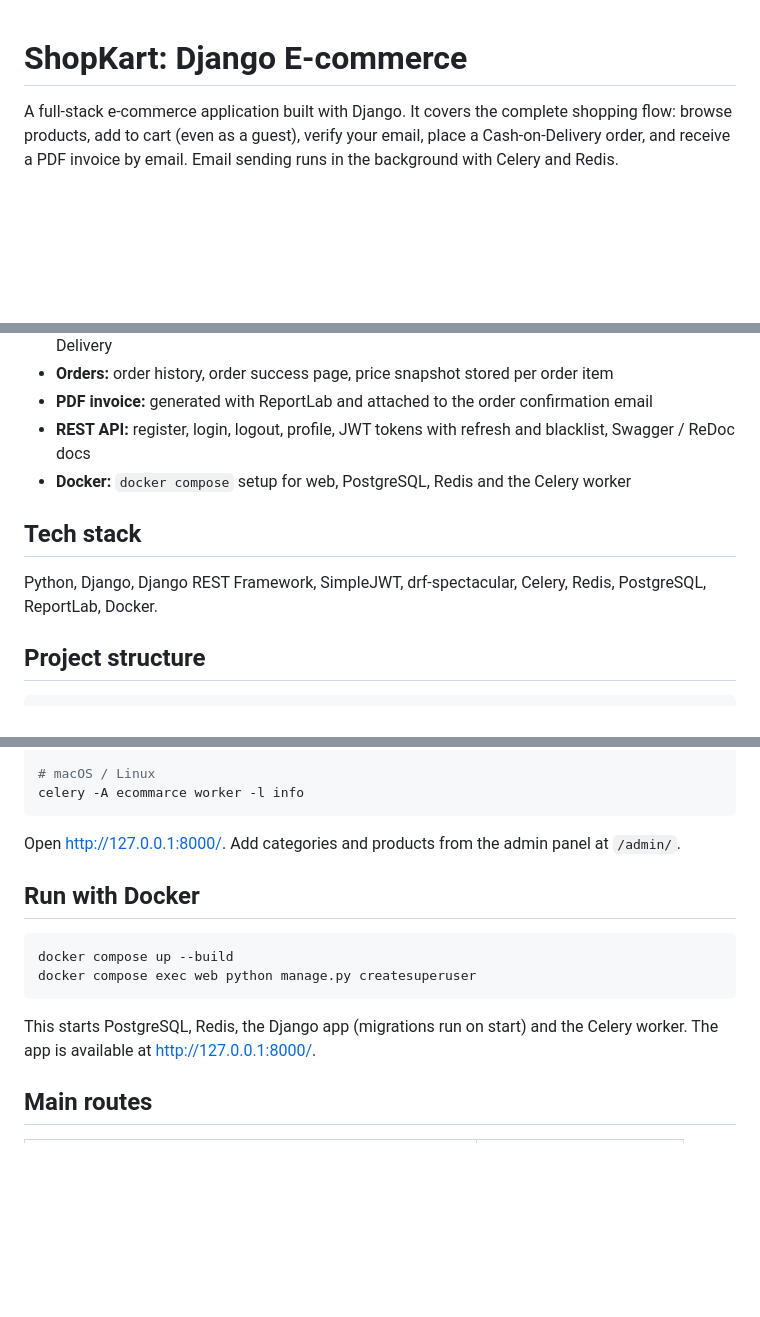
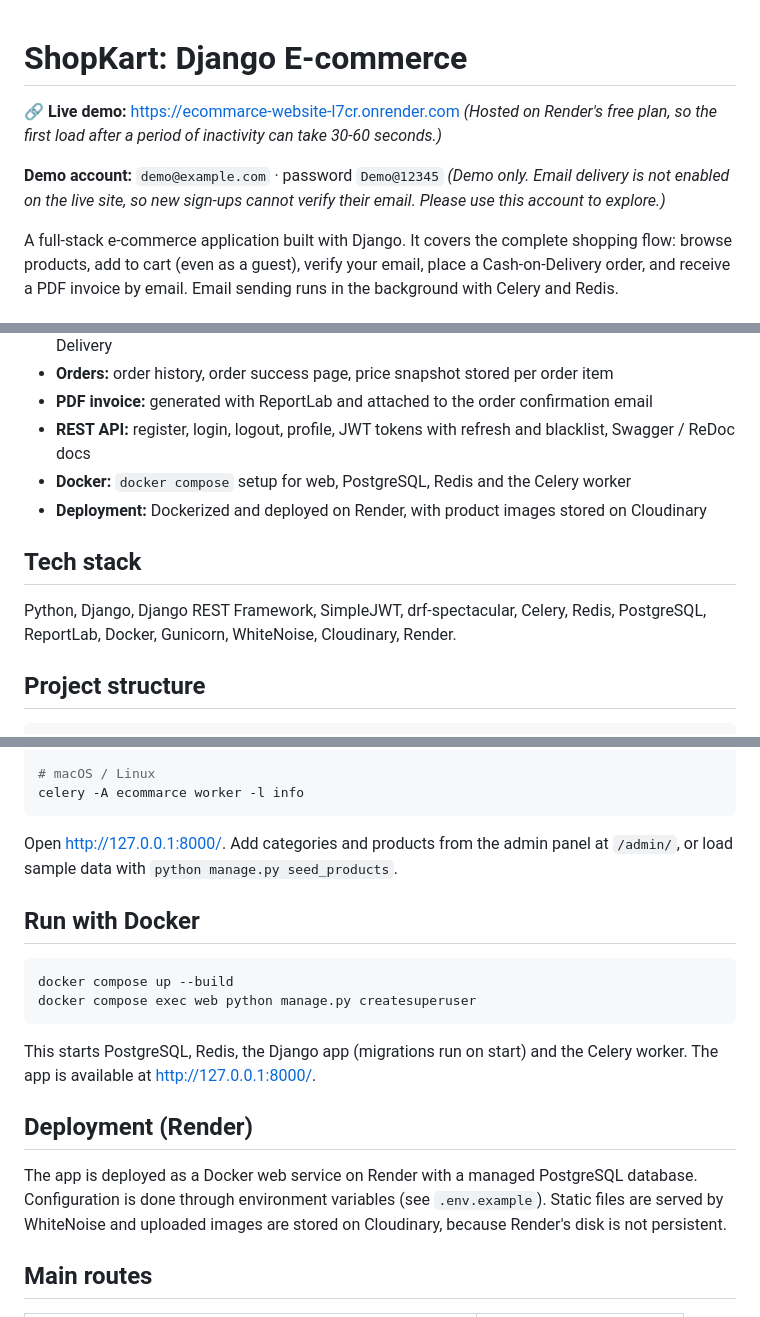
Before and after one commit to sumitkumar01104/Ecommarce_Website, a Markdown page: Readme.MD, 3 parts joined by grey strips. Drawn GitHub-style; blank space fills up the shorter version.

Commit message:
Enhance README with demo and deployment details
Added live demo link, demo account details, and deployment information. Updated tech stack and instructions for loading sample data.

````diff
--- a/Readme.MD
+++ b/Readme.MD
@@ -1,4 +1,10 @@
 # ShopKart: Django E-commerce
+
+🔗 **Live demo:** https://ecommarce-website-l7cr.onrender.com
+_(Hosted on Render's free plan, so the first load after a period of inactivity can take 30-60 seconds.)_
+
+**Demo account:** `demo@example.com` · password `Demo@12345`
+_(Demo only. Email delivery is not enabled on the live site, so new sign-ups cannot verify their email. Please use this account to explore.)_
 
 A full-stack e-commerce application built with Django. It covers the complete shopping flow: browse products, add to cart (even as a guest), verify your email, place a Cash-on-Delivery order, and receive a PDF invoice by email. Email sending runs in the background with Celery and Redis.
 
@@ -12,10 +18,11 @@ A full-stack e-commerce application built with Django. It covers the complete sh
 - **PDF invoice:** generated with ReportLab and attached to the order confirmation email
 - **REST API:** register, login, logout, profile, JWT tokens with refresh and blacklist, Swagger / ReDoc docs
 - **Docker:** `docker compose` setup for web, PostgreSQL, Redis and the Celery worker
+- **Deployment:** Dockerized and deployed on Render, with product images stored on Cloudinary
 
 ## Tech stack
 
-Python, Django, Django REST Framework, SimpleJWT, drf-spectacular, Celery, Redis, PostgreSQL, ReportLab, Docker.
+Python, Django, Django REST Framework, SimpleJWT, drf-spectacular, Celery, Redis, PostgreSQL, ReportLab, Docker, Gunicorn, WhiteNoise, Cloudinary, Render.
 
 ## Project structure
 
@@ -94,7 +102,7 @@ celery -A ecommarce worker -l info --pool=solo
 celery -A ecommarce worker -l info
 ```
 
-Open http://127.0.0.1:8000/. Add categories and products from the admin panel at `/admin/`.
+Open http://127.0.0.1:8000/. Add categories and products from the admin panel at `/admin/`, or load sample data with `python manage.py seed_products`.
 
 ## Run with Docker
 
@@ -104,6 +112,10 @@ docker compose exec web python manage.py createsuperuser
 ```
 
 This starts PostgreSQL, Redis, the Django app (migrations run on start) and the Celery worker. The app is available at http://127.0.0.1:8000/.
+
+## Deployment (Render)
+
+The app is deployed as a Docker web service on Render with a managed PostgreSQL database. Configuration is done through environment variables (see `.env.example`). Static files are served by WhiteNoise and uploaded images are stored on Cloudinary, because Render's disk is not persistent.
 
 ## Main routes
 
````
Also changed, not shown: other parts of Readme.MD (+2 -1 lines).
